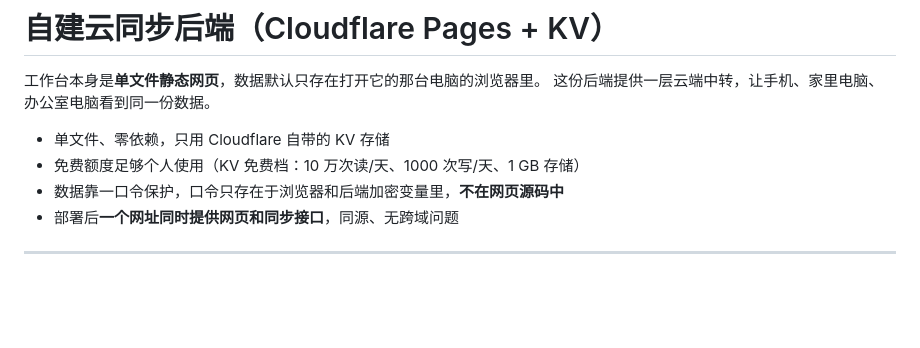
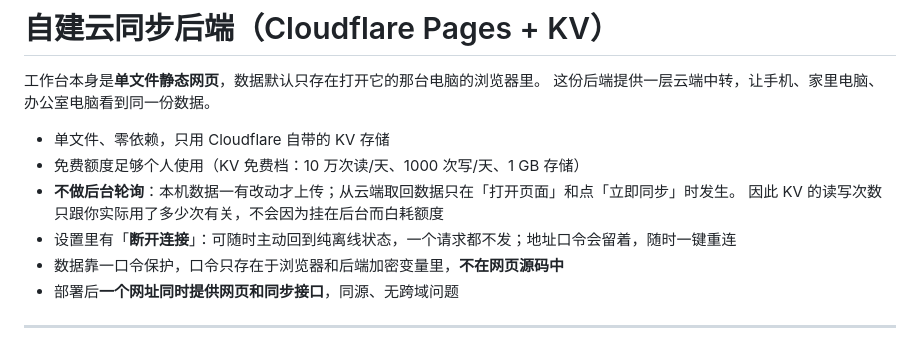
Before and after one commit to huayanxing/hyx, a Markdown page: worker/README.md, the part around the change. GitHub-like rendering; blank space fills up the shorter version.

```diff
--- a/worker/README.md
+++ b/worker/README.md
@@ -5,6 +5,9 @@
 
 - 单文件、零依赖，只用 Cloudflare 自带的 KV 存储
 - 免费额度足够个人使用（KV 免费档：10 万次读/天、1000 次写/天、1 GB 存储）
+- **不做后台轮询**：本机数据一有改动才上传；从云端取回数据只在「打开页面」和点「立即同步」时发生。
+  因此 KV 的读写次数只跟你实际用了多少次有关，不会因为挂在后台而白耗额度
+- 设置里有「**断开连接**」：可随时主动回到纯离线状态，一个请求都不发；地址口令会留着，随时一键重连
 - 数据靠一口令保护，口令只存在于浏览器和后端加密变量里，**不在网页源码中**
 - 部署后**一个网址同时提供网页和同步接口**，同源、无跨域问题
 
```
